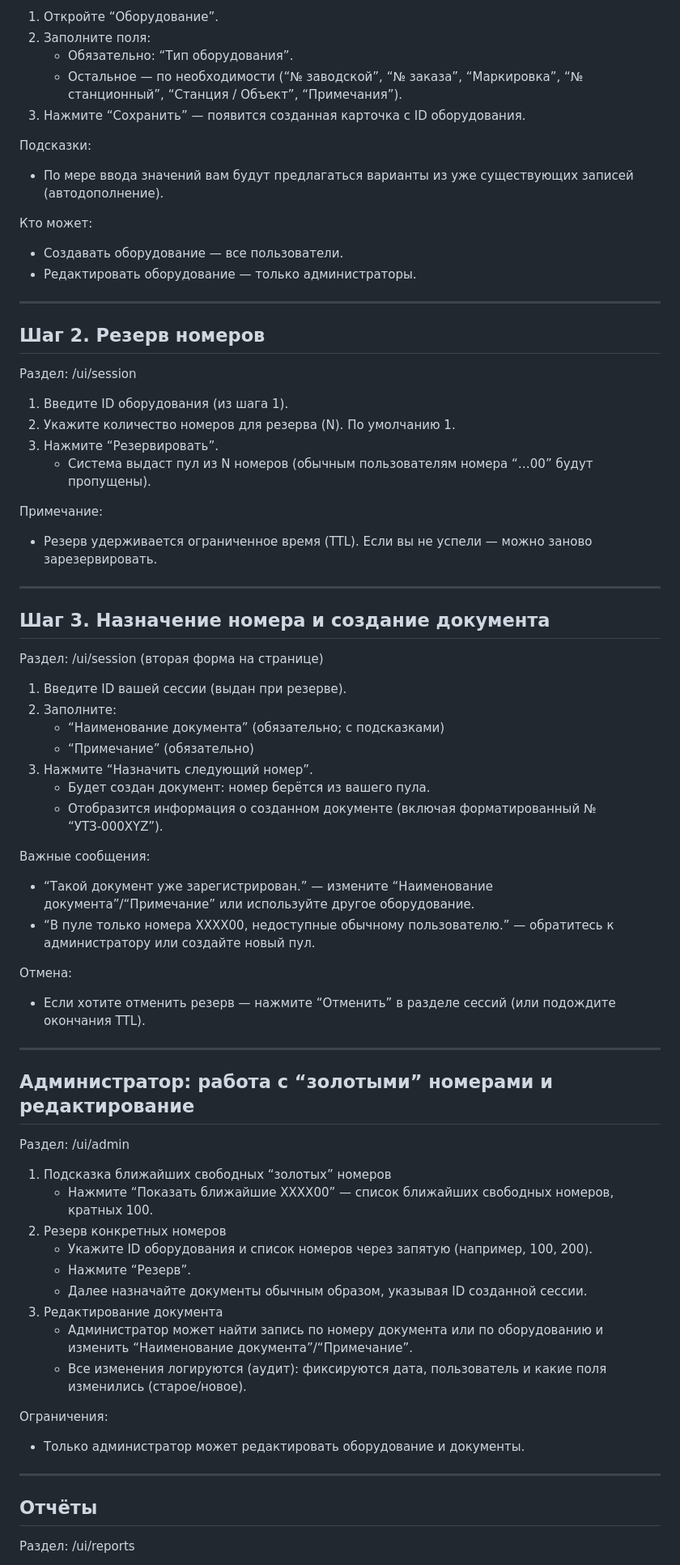
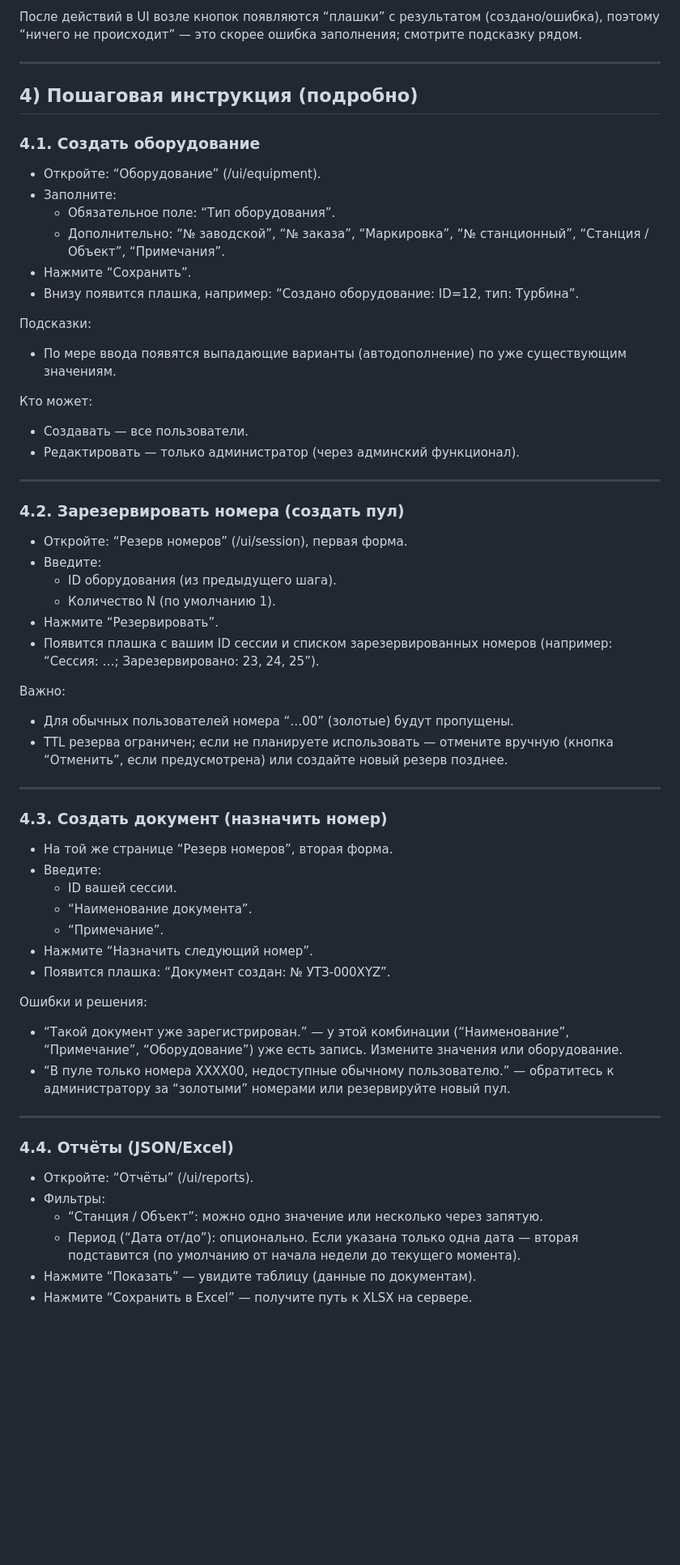
Before and after one commit to LevShlyogin/Number_registration_log, a Markdown page: manual.md, the part around one of its changes. Shown at 81% size. GitHub-like rendering; blank space fills up the shorter version.

Commit message:
fix: update manual.md

```diff
--- a/manual.md
+++ b/manual.md
@@ -53,74 +64,65 @@
 
-1) Откройте “Оборудование”.
-2) Заполните поля:
-   - Обязательно: “Тип оборудования”.
-   - Остальное — по необходимости (“№ заводской”, “№ заказа”, “Маркировка”, “№ станционный”, “Станция / Объект”, “Примечания”).
-3) Нажмите “Сохранить” — появится созданная карточка с ID оборудования.
-
-Подсказки:
-- По мере ввода значений вам будут предлагаться варианты из уже существующих записей (автодополнение).
-
-Кто может:
-- Создавать оборудование — все пользователи.
-- Редактировать оборудование — только администраторы.
+После действий в UI возле кнопок появляются “плашки” с результатом (создано/ошибка), поэтому “ничего не происходит” — это скорее ошибка заполнения; смотрите подсказку рядом.
 
 ---
 
-## Шаг 2. Резерв номеров
+## 4) Пошаговая инструкция (подробно)
 
-Раздел: /ui/session
+### 4.1. Создать оборудование
 
-1) Введите ID оборудования (из шага 1).
-2) Укажите количество номеров для резерва (N). По умолчанию 1.
-3) Нажмите “Резервировать”.
-   - Система выдаст пул из N номеров (обычным пользователям номера “…00” будут пропущены).
+- Откройте: “Оборудование” (/ui/equipment).
+- Заполните:
+  - Обязательное поле: “Тип оборудования”.
+  - Дополнительно: “№ заводской”, “№ заказа”, “Маркировка”, “№ станционный”, “Станция / Объект”, “Примечания”.
+- Нажмите “Сохранить”.
+- Внизу появится плашка, например: “Создано оборудование: ID=12, тип: Турбина”.
 
-Примечание:
-- Резерв удерживается ограниченное время (TTL). Если вы не успели — можно заново зарезервировать.
+Подсказки:
+- По мере ввода появятся выпадающие варианты (автодополнение) по уже существующим значениям.
+
+Кто может:
+- Создавать — все пользователи.
+- Редактировать — только администратор (через админский функционал).
 
 ---
 
-## Шаг 3. Назначение номера и создание документа
+### 4.2. Зарезервировать номера (создать пул)
 
-Раздел: /ui/session (вторая форма на странице)
+- Откройте: “Резерв номеров” (/ui/session), первая форма.
+- Введите:
+  - ID оборудования (из предыдущего шага).
+  - Количество N (по умолчанию 1).
+- Нажмите “Резервировать”.
+- Появится плашка с вашим ID сессии и списком зарезервированных номеров (например: “Сессия: …; Зарезервировано: 23, 24, 25”).
 
-1) Введите ID вашей сессии (выдан при резерве).
-2) Заполните:
-   - “Наименование документа” (обязательно; с подсказками)
-   - “Примечание” (обязательно)
-3) Нажмите “Назначить следующий номер”.
-   - Будет создан документ: номер берётся из вашего пула.
-   - Отобразится информация о созданном документе (включая форматированный № “УТЗ-000XYZ”).
-
-Важные сообщения:
-- “Такой документ уже зарегистрирован.” — измените “Наименование документа”/“Примечание” или используйте другое оборудование.
-- “В пуле только номера ХХХХ00, недоступные обычному пользователю.” — обратитесь к администратору или создайте новый пул.
-
-Отмена:
-- Если хотите отменить резерв — нажмите “Отменить” в разделе сессий (или подождите окончания TTL).
+Важно:
+- Для обычных пользователей номера “…00” (золотые) будут пропущены.
+- TTL резерва ограничен; если не планируете использовать — отмените вручную (кнопка “Отменить”, если предусмотрена) или создайте новый резерв позднее.
 
 ---
 
-## Администратор: работа с “золотыми” номерами и редактирование
+### 4.3. Создать документ (назначить номер)
 
-Раздел: /ui/admin
+- На той же странице “Резерв номеров”, вторая форма.
+- Введите:
+  - ID вашей сессии.
+  - “Наименование документа”.
+  - “Примечание”.
+- Нажмите “Назначить следующий номер”.
+- Появится плашка: “Документ создан: № УТЗ‑000XYZ”.
 
-1) Подсказка ближайших свободных “золотых” номеров
-   - Нажмите “Показать ближайшие ХХХХ00” — список ближайших свободных номеров, кратных 100.
-2) Резерв конкретных номеров
-   - Укажите ID оборудования и список номеров через запятую (например, 100, 200).
-   - Нажмите “Резерв”.
-   - Далее назначайте документы обычным образом, указывая ID созданной сессии.
-3) Редактирование документа
-   - Администратор может найти запись по номеру документа или по оборудованию и изменить “Наименование документа”/“Примечание”.
-   - Все изменения логируются (аудит): фиксируются дата, пользователь и какие поля изменились (старое/новое).
-
-Ограничения:
-- Только администратор может редактировать оборудование и документы.
+Ошибки и решения:
+- “Такой документ уже зарегистрирован.” — у этой комбинации (“Наименование”, “Примечание”, “Оборудование”) уже есть запись. Измените значения или оборудование.
+- “В пуле только номера ХХХХ00, недоступные обычному пользователю.” — обратитесь к администратору за “золотыми” номерами или резервируйте новый пул.
 
 ---
 
-## Отчёты
+### 4.4. Отчёты (JSON/Excel)
 
-Раздел: /ui/reports
+- Откройте: “Отчёты” (/ui/reports).
+- Фильтры:
+  - “Станция / Объект”: можно одно значение или несколько через запятую.
+  - Период (“Дата от/до”): опционально. Если указана только одна дата — вторая подставится (по умолчанию от начала недели до текущего момента).
+- Нажмите “Показать” — увидите таблицу (данные по документам).
+- Нажмите “Сохранить в Excel” — получите путь к XLSX на сервере.
 
```
Also changed, not shown: other parts of manual.md (+113 -111 lines).
